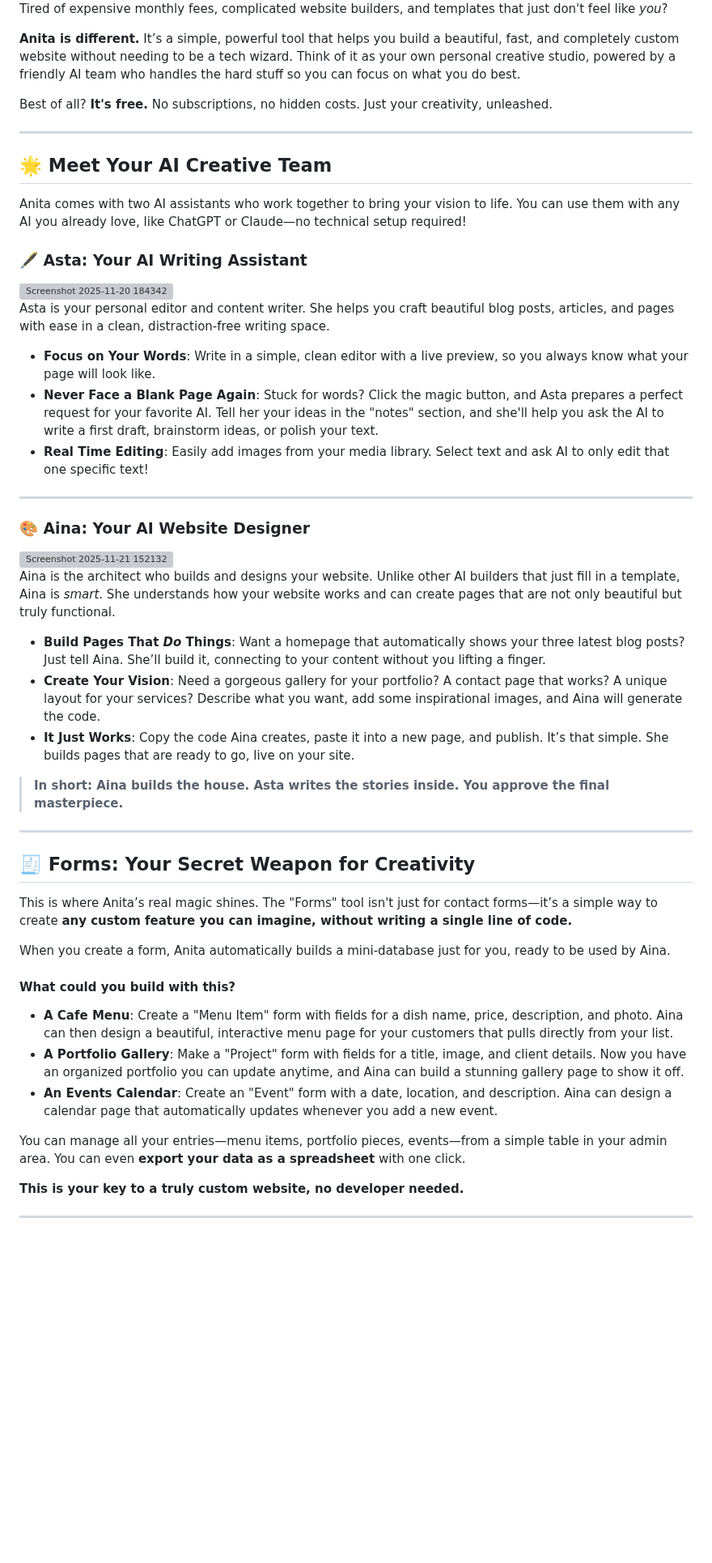
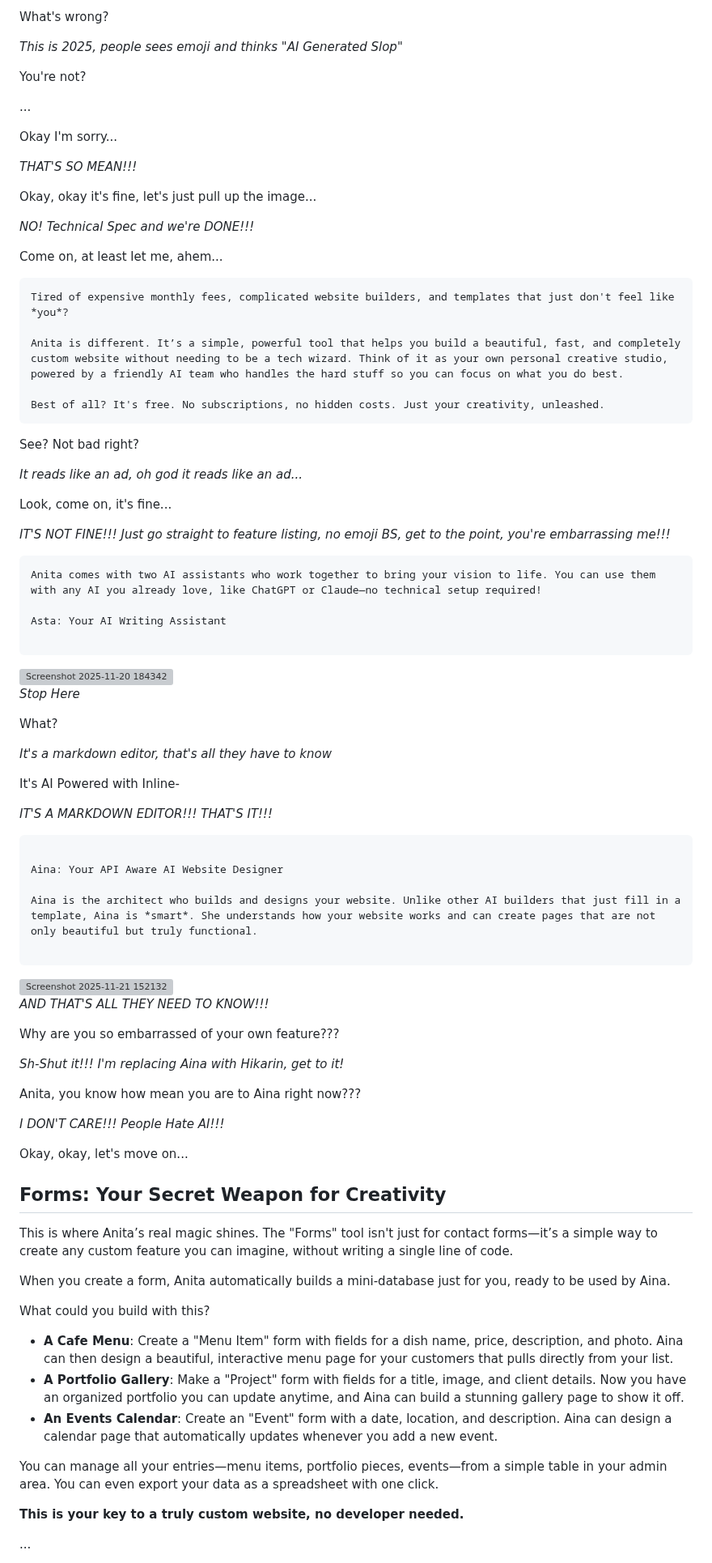
Before and after one commit to Iteranya/anita-cms, a Markdown page: README.md, the part around one of its changes. Shown at 81% size. Drawn GitHub-style; blank space fills up the shorter version; grey boxes are pictures that could not be loaded.

Commit message:
Changed the README lmao

````diff
--- a/README.md
+++ b/README.md
@@ -7,59 +10,94 @@
 
+What's wrong?
+
+*This is  2025, people sees emoji and thinks "AI Generated Slop"*
+
+You're not?
+
+...
+
+Okay I'm sorry...
+
+*THAT'S SO MEAN!!!*
+
+Okay, okay it's fine, let's just pull up the image...
+
+*NO! Technical Spec and we're DONE!!!*
+
+Come on, at least let me, ahem...
+
+```
 Tired of expensive monthly fees, complicated website builders, and templates that just don't feel like *you*?
 
-**Anita is different.** It’s a simple, powerful tool that helps you build a beautiful, fast, and completely custom website without needing to be a tech wizard. Think of it as your own personal creative studio, powered by a friendly AI team who handles the hard stuff so you can focus on what you do best.
+Anita is different. It’s a simple, powerful tool that helps you build a beautiful, fast, and completely custom website without needing to be a tech wizard. Think of it as your own personal creative studio, powered by a friendly AI team who handles the hard stuff so you can focus on what you do best.
 
-Best of all? **It's free.** No subscriptions, no hidden costs. Just your creativity, unleashed.
+Best of all? It's free. No subscriptions, no hidden costs. Just your creativity, unleashed.
+```
+See? Not bad right?
 
----
+*It reads like an ad, oh god it reads like an ad...*
 
-## 🌟 Meet Your AI Creative Team
+Look, come on, it's fine...
 
+*IT'S NOT FINE!!! Just go straight to feature listing, no emoji BS, get to the point, you're embarrassing me!!!*
+
+```
 Anita comes with two AI assistants who work together to bring your vision to life. You can use them with any AI you already love, like ChatGPT or Claude—no technical setup required!
 
-### 🖋️ **Asta: Your AI Writing Assistant**
+Asta: Your AI Writing Assistant
+
+```
 
 <img width="1919" height="910" alt="Screenshot 2025-11-20 184342" src="https://github.com/user-attachments/assets/106ddc96-0f68-4cd7-9a76-e203b1c5b17c" />
 
 
-Asta is your personal editor and content writer. She helps you craft beautiful blog posts, articles, and pages with ease in a clean, distraction-free writing space.
+*Stop Here*
 
-*   **Focus on Your Words**: Write in a simple, clean editor with a live preview, so you always know what your page will look like.
-*   **Never Face a Blank Page Again**: Stuck for words? Click the magic button, and Asta prepares a perfect request for your favorite AI. Tell her your ideas in the "notes" section, and she'll help you ask the AI to write a first draft, brainstorm ideas, or polish your text.
-*   **Real Time Editing**: Easily add images from your media library. Select text and ask AI to only edit that one specific text!
+What?
 
----
+*It's a markdown editor, that's all they have to know*
 
-### 🎨 **Aina: Your AI Website Designer**
+It's AI Powered with Inline-
+
+*IT'S A MARKDOWN EDITOR!!! THAT'S IT!!!*
+
+```
+
+Aina: Your API Aware AI Website Designer
+
+Aina is the architect who builds and designs your website. Unlike other AI builders that just fill in a template, Aina is *smart*. She understands how your website works and can create pages that are not only beautiful but truly functional.
+
+```
 
 <img width="1919" height="906" alt="Screenshot 2025-11-21 152132" src="https://github.com/user-attachments/assets/5ec5c7d7-ac00-46e5-b0fe-a135f0723ca6" />
 
+*AND THAT'S ALL THEY NEED TO KNOW!!!*
 
-Aina is the architect who builds and designs your website. Unlike other AI builders that just fill in a template, Aina is *smart*. She understands how your website works and can create pages that are not only beautiful but truly functional.
+Why are you so embarrassed of your own feature???
 
-*   **Build Pages That *Do* Things**: Want a homepage that automatically shows your three latest blog posts? Just tell Aina. She’ll build it, connecting to your content without you lifting a finger.
-*   **Create Your Vision**: Need a gorgeous gallery for your portfolio? A contact page that works? A unique layout for your services? Describe what you want, add some inspirational images, and Aina will generate the code.
-*   **It Just Works**: Copy the code Aina creates, paste it into a new page, and publish. It’s that simple. She builds pages that are ready to go, live on your site.
+*Sh-Shut it!!! I'm replacing Aina with Hikarin, get to it!*
 
-> **In short: Aina builds the house. Asta writes the stories inside. You approve the final masterpiece.**
+Anita, you know how mean you are to Aina right now???
 
----
+*I DON'T CARE!!! People Hate AI!!!*
 
-## 🧾 Forms: Your Secret Weapon for Creativity
+Okay, okay, let's move on...
 
-This is where Anita’s real magic shines. The "Forms" tool isn't just for contact forms—it’s a simple way to create **any custom feature you can imagine, without writing a single line of code.**
+## Forms: Your Secret Weapon for Creativity
+
+This is where Anita’s real magic shines. The "Forms" tool isn't just for contact forms—it’s a simple way to create any custom feature you can imagine, without writing a single line of code.
 
 When you create a form, Anita automatically builds a mini-database just for you, ready to be used by Aina.
 
-#### **What could you build with this?**
+What could you build with this?
 
 *   **A Cafe Menu**: Create a "Menu Item" form with fields for a dish name, price, description, and photo. Aina can then design a beautiful, interactive menu page for your customers that pulls directly from your list.
 *   **A Portfolio Gallery**: Make a "Project" form with fields for a title, image, and client details. Now you have an organized portfolio you can update anytime, and Aina can build a stunning gallery page to show it off.
 *   **An Events Calendar**: Create an "Event" form with a date, location, and description. Aina can design a calendar page that automatically updates whenever you add a new event.
 
-You can manage all your entries—menu items, portfolio pieces, events—from a simple table in your admin area. You can even **export your data as a spreadsheet** with one click.
+You can manage all your entries—menu items, portfolio pieces, events—from a simple table in your admin area. You can even export your data as a spreadsheet with one click.
 
 **This is your key to a truly custom website, no developer needed.**
 
----
+...
 
````
Also changed, not shown: other parts of README.md (+64 -38 lines).
